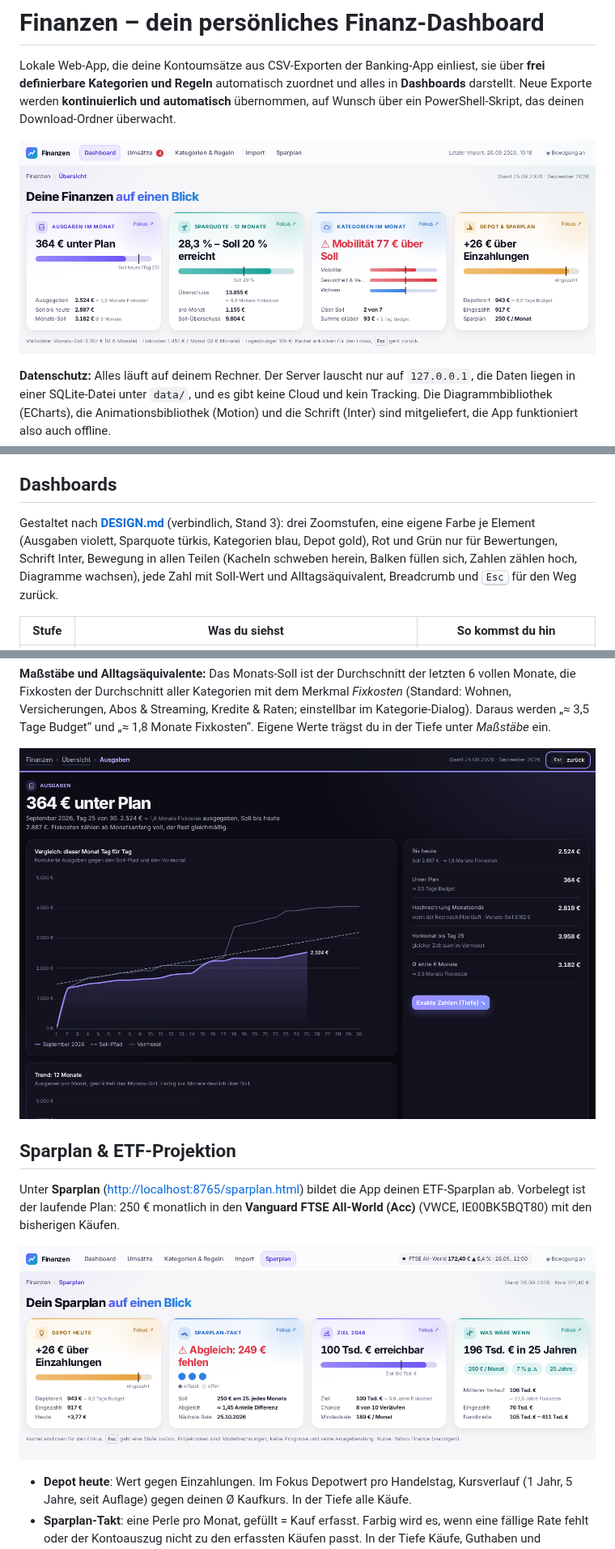
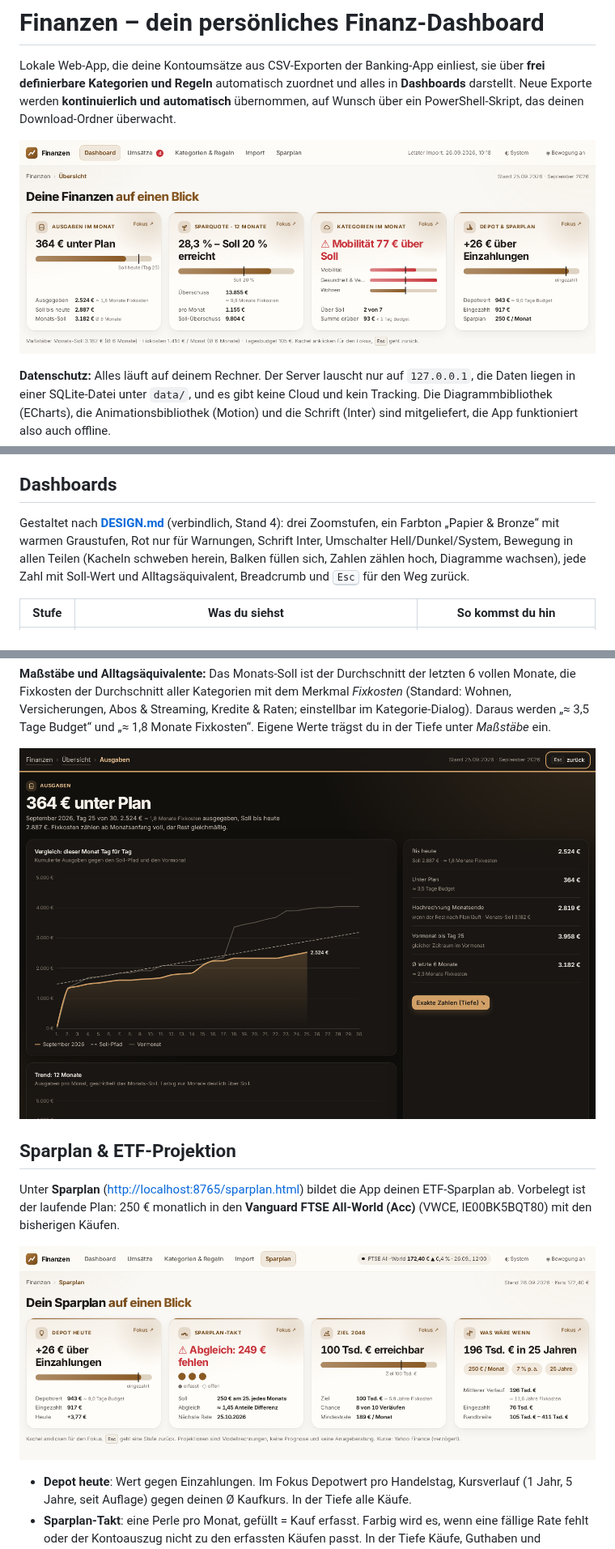
Before and after one commit to davidjost77-blip/whatisthat, a Markdown page: README.md, 3 parts joined by grey strips. Shown at 81% size. GitHub-like rendering; pictures changed too: docs/dashboard-dunkel.png, docs/dashboard.png, docs/sparplan.png.

```diff
--- a/README.md
+++ b/README.md
@@ -110,8 +110,8 @@ Streaming, Versicherungen …) und für vier Kategorien ein Beispiel-Budget gese
 
 ## Dashboards
 
-Gestaltet nach **[DESIGN.md](DESIGN.md)** (verbindlich, Stand 3): drei Zoomstufen, eine eigene Farbe je Element
-(Ausgaben violett, Sparquote türkis, Kategorien blau, Depot gold), Rot und Grün nur für Bewertungen, Schrift Inter,
+Gestaltet nach **[DESIGN.md](DESIGN.md)** (verbindlich, Stand 4): drei Zoomstufen, ein Farbton „Papier & Bronze“ mit
+warmen Graustufen, Rot nur für Warnungen, Schrift Inter, Umschalter Hell/Dunkel/System,
 Bewegung in allen Teilen (Kacheln schweben herein, Balken füllen sich, Zahlen zählen hoch, Diagramme wachsen), jede Zahl mit Soll-Wert und Alltagsäquivalent, Breadcrumb und <kbd>Esc</kbd> für den Weg zurück.
 
 | Stufe | Was du siehst | So kommst du hin |
```
Also changed, not shown: DESIGN.md (+23 -22 lines), docs/sparplan-ziel.png, 5 other files.
